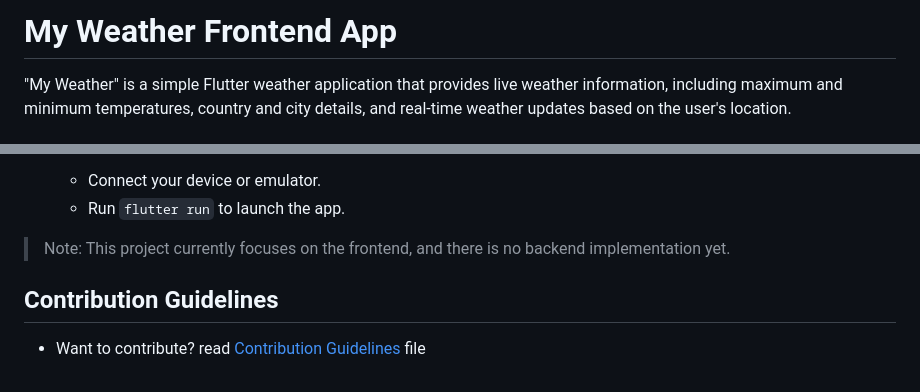
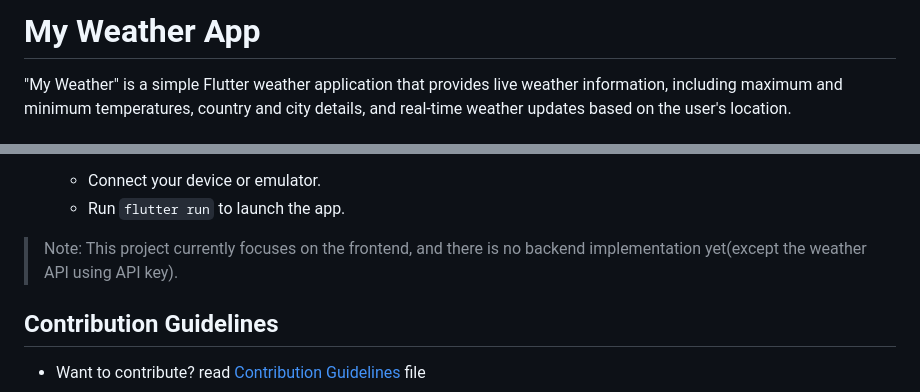
Before and after one commit to Amitkumarkoli/my_weather, a Markdown page: README.md, 2 parts joined by grey strips. Rendered like a GitHub page.

```diff
--- a/README.md
+++ b/README.md
@@ -1,4 +1,4 @@
-# My Weather Frontend App
+# My Weather App
 
 "My Weather" is a simple Flutter weather application that provides live weather information, including maximum and minimum temperatures, country and city details, and real-time weather updates based on the user's location.
 
@@ -38,7 +38,7 @@ Follow these steps to get started with "My Weather" app:
    - Connect your device or emulator.
    - Run `flutter run` to launch the app.
 
-> Note: This project currently focuses on the frontend, and there is no backend implementation yet.
+> Note: This project currently focuses on the frontend, and there is no backend implementation yet(except the weather API using API key).
 
 ## Contribution Guidelines
 
```
Also changed, not shown: other parts of README.md (+3 -1 lines).
